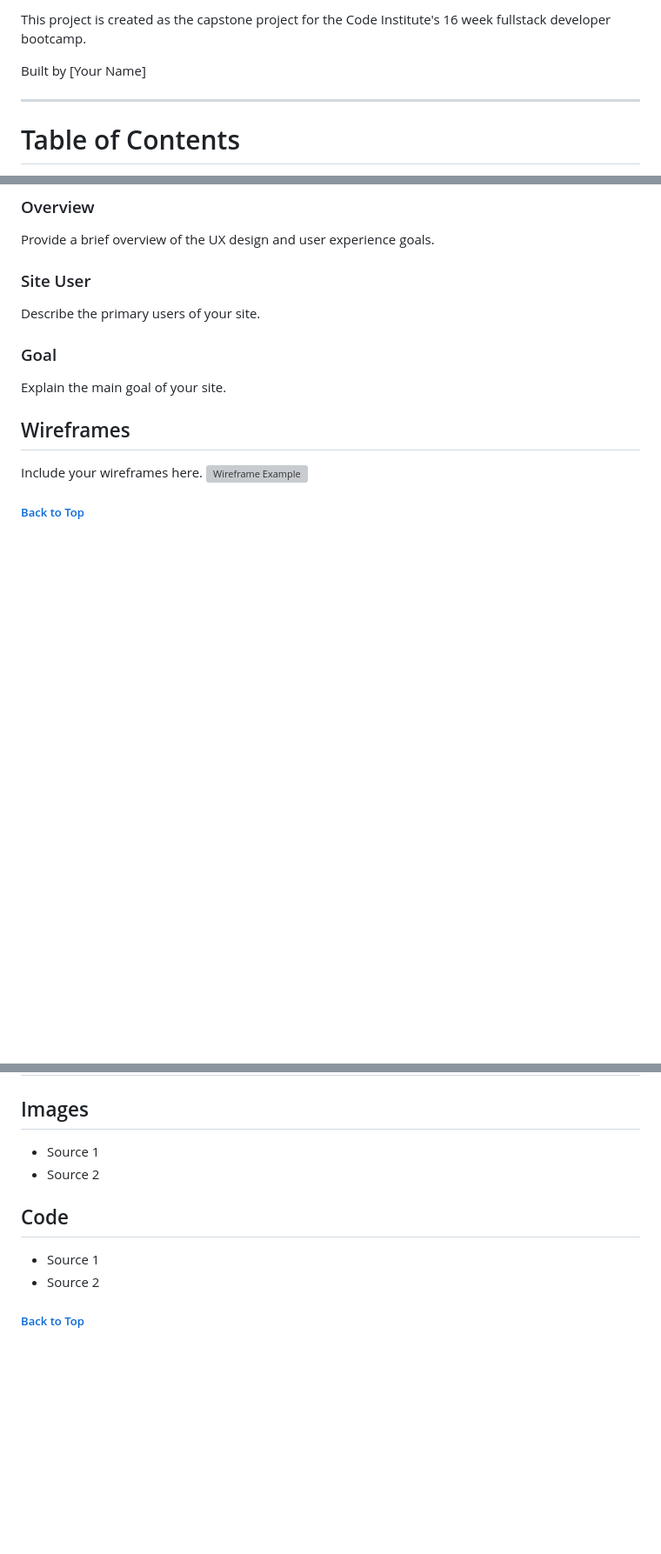
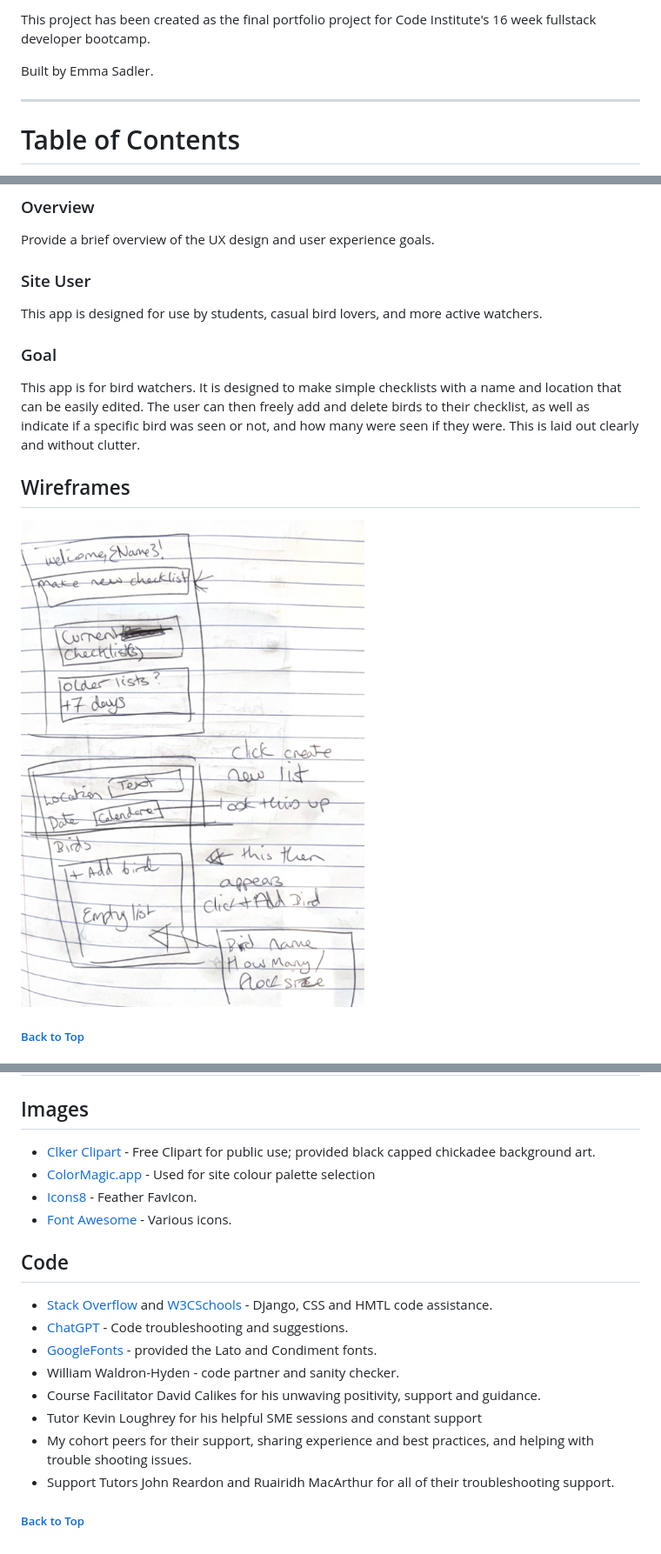
Before and after one commit to SummonerSkies/chirp-check, a Markdown page: README.md, 3 parts joined by grey strips. Shown: that part at 87% size. Rendered like a GitHub page; pictures changed too: doc/cc-app-planning.png (added); blank space fills up the shorter version; grey boxes are pictures that could not be loaded.

Commit message:
Updated README: added technology used, database planning, started UX planning

```diff
--- a/README.md
+++ b/README.md
@@ -11,7 +11,7 @@ The responsive website allows registered users to [list key functionalities]. Us
 
-This project is created as the capstone project for the Code Institute's 16 week fullstack developer bootcamp.
+This project has been created as the final portfolio project for Code Institute's 16 week fullstack developer bootcamp.
 
-Built by [Your Name]
+Built by Emma Sadler.
 
 ---
 
@@ -43,15 +47,14 @@ Describe your database planning process and include diagrams if available.
 Provide a brief overview of the UX design and user experience goals.
 
 ### Site User
-Describe the primary users of your site.
+This app is designed for use by students, casual bird lovers, and more active watchers.
 
 ### Goal
-Explain the main goal of your site.
+This app is for bird watchers. It is designed to make simple checklists with a name and location that can be easily edited. The user can then freely add and delete birds to their checklist, as well as indicate if a specific bird was seen or not, and how many were seen if they were. This is laid out clearly and without clutter.
 
 ## Wireframes
 
-Include your wireframes here.
-![Wireframe Example](pathtoyourwireframe.png)
+![Wireframe Example](doc/cc-app-planning.png)
 
 ##### [ Back to Top ](#table-of-contents)
 
@@ -218,12 +221,21 @@ List any known bugs here.
 
 ## Images
 
-- Source 1
-- Source 2
+- [Clker Clipart](https://www.clker.com/) - Free Clipart for public use; provided black capped chickadee background art.
+- [ColorMagic.app](https://colormagic.app/) - Used for site colour palette selection
+- [Icons8](https://icons8.com) - Feather FavIcon.
+- [Font Awesome](https://www.fontawesome.com) - Various icons.
+
 
 ## Code
 
-- Source 1
-- Source 2
+- [Stack Overflow](https://stackoverflow.com/) and [W3CSchools](https://www.w3schools.com/) - Django, CSS and HMTL code assistance.
+- [ChatGPT](https://chatgpt.com/) - Code troubleshooting and suggestions.
+- [GoogleFonts](https://fonts.google.com/) - provided the Lato and Condiment fonts.
+- William Waldron-Hyden - code partner and sanity checker.
+- Course Facilitator David Calikes for his unwaving positivity, support and guidance.
+- Tutor Kevin Loughrey for his helpful SME sessions and constant support
+- My cohort peers for their support, sharing experience and best practices, and helping with trouble shooting issues.
+- Support Tutors John Reardon and Ruairidh MacArthur for all of their troubleshooting support.
 
 ##### [ Back to Top ](#table-of-contents)
```
Also changed, not shown: other parts of README.md (+11 -7 lines), doc/cc-planning01.png (added).
